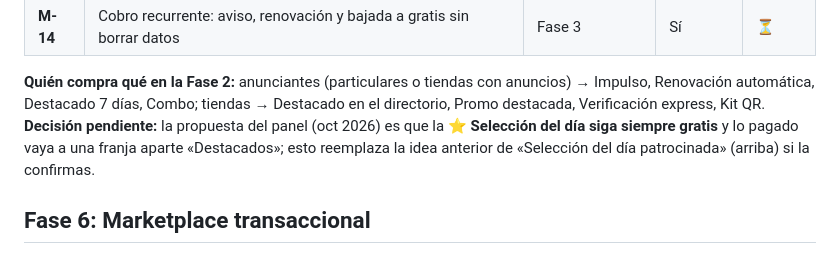
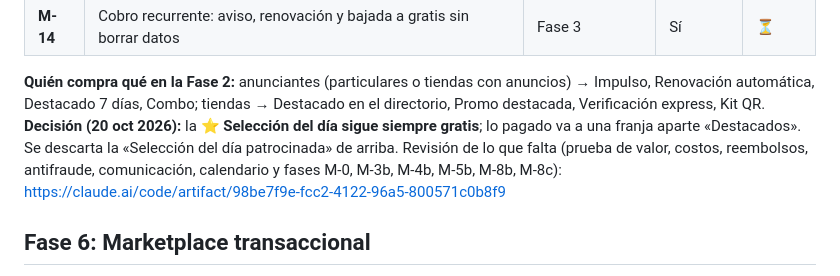
Before and after one commit to linkin3187-crypto/VendeAlToque-, a Markdown page: ROADMAP.md, the part around the change. Rendered like a GitHub page.

Commit message:
ROADMAP: Selección del día siempre gratis + enlace a la revisión de monetización
Co-Authored-By: Claude Opus 5.5 <noreply@anthropic.com>
Claude-Session: https://claude.ai/code/session_01JzhwHPz1kxsqwbhym8Sydp

```diff
--- a/ROADMAP.md
+++ b/ROADMAP.md
@@ -274,7 +274,7 @@ Fases de negocio: **0** tracción gratis (hoy) → **1** preparación → **2**
 | **M-14** | Cobro recurrente: aviso, renovación y bajada a gratis sin borrar datos | Fase 3 | Sí | ⏳ |
 
 **Quién compra qué en la Fase 2:** anunciantes (particulares o tiendas con anuncios) → Impulso, Renovación automática, Destacado 7 días, Combo; tiendas → Destacado en el directorio, Promo destacada, Verificación express, Kit QR.
-**Decisión pendiente:** la propuesta del panel (oct 2026) es que la **⭐ Selección del día siga siempre gratis** y lo pagado vaya a una franja aparte «Destacados»; esto reemplaza la idea anterior de «Selección del día patrocinada» (arriba) si la confirmas.
+**Decisión (20 oct 2026):** la **⭐ Selección del día sigue siempre gratis**; lo pagado va a una franja aparte «Destacados». Se descarta la «Selección del día patrocinada» de arriba. Revisión de lo que falta (prueba de valor, costos, reembolsos, antifraude, comunicación, calendario y fases M-0, M-3b, M-4b, M-5b, M-8b, M-8c): https://claude.ai/code/artifact/98be7f9e-fcc2-4122-96a5-800571c0b8f9
 
 ## Fase 6: Marketplace transaccional
 Pagos protegidos, pedidos, domicilios para tiendas, calificaciones y disputas, WhatsApp Business API. Es lo más complejo y regulado: solo cuando haya usuarios que lo pidan.
```
